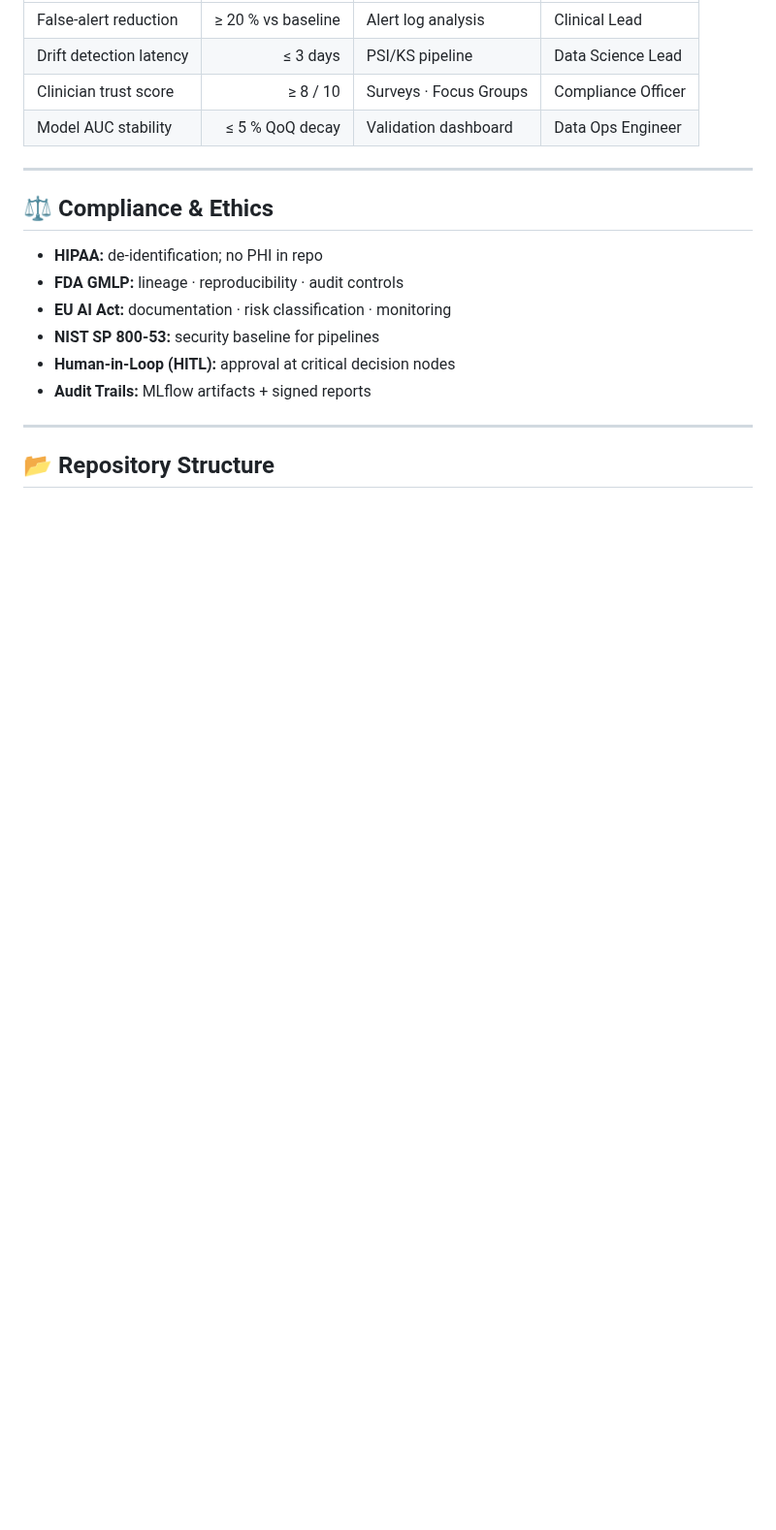
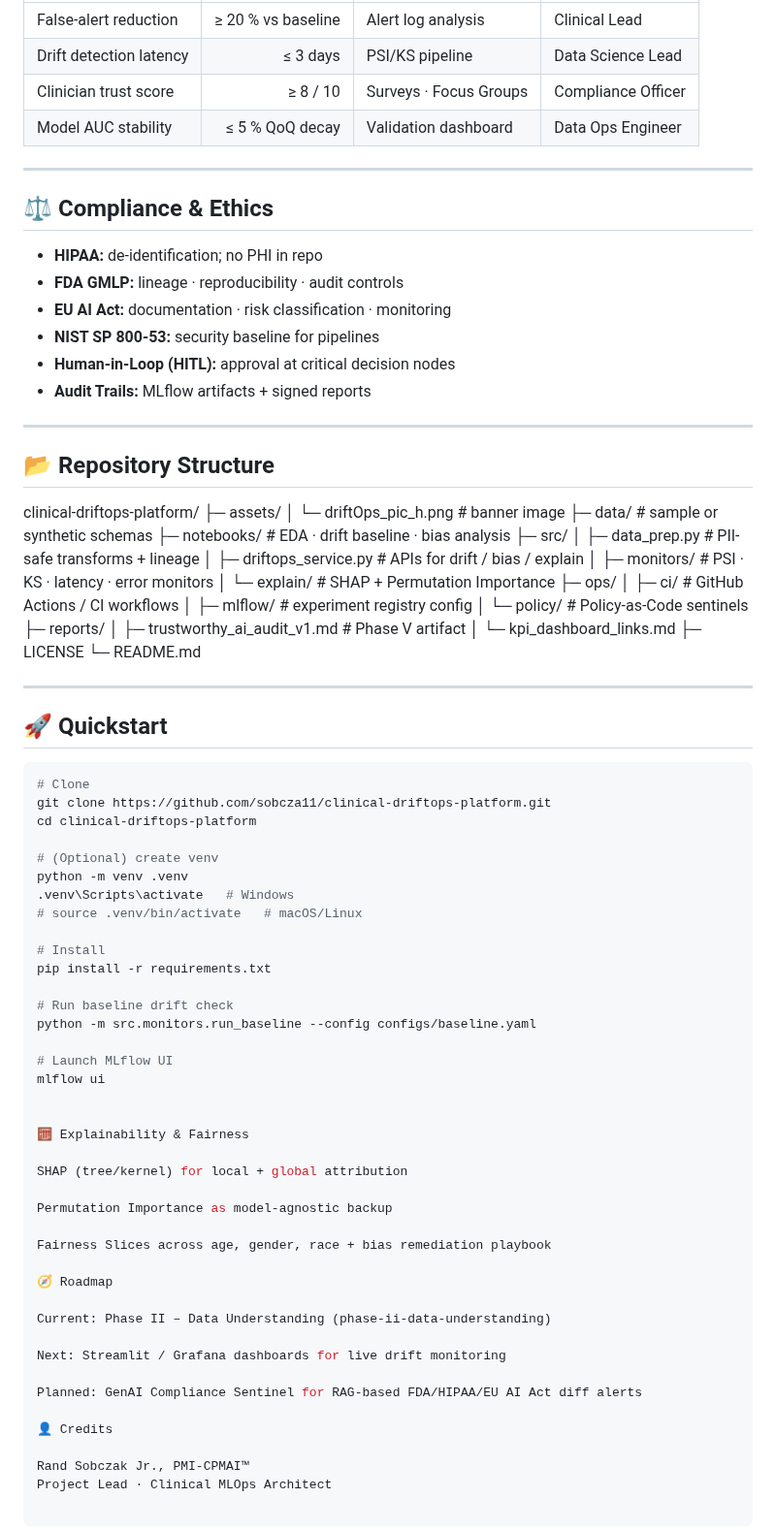
Before and after one commit to sobcza11/clinical-driftops-platform, a Markdown page: README.md, the part around one of its changes. Shown at 97% size. Rendered like a GitHub page; blank space fills up the shorter version.

Commit message:
Sync all local updates to Clinical DriftOps Platform

````diff
--- a/README.md
+++ b/README.md
@@ -66,3 +66,67 @@ Establish a **repeatable, auditable, and ethical MLOps framework** to detect and
 ---
 
 ## 📂 Repository Structure
+clinical-driftops-platform/
+├─ assets/
+│ └─ driftOps_pic_h.png # banner image
+├─ data/ # sample or synthetic schemas
+├─ notebooks/ # EDA · drift baseline · bias analysis
+├─ src/
+│ ├─ data_prep.py # PII-safe transforms + lineage
+│ ├─ driftops_service.py # APIs for drift / bias / explain
+│ ├─ monitors/ # PSI · KS · latency · error monitors
+│ └─ explain/ # SHAP + Permutation Importance
+├─ ops/
+│ ├─ ci/ # GitHub Actions / CI workflows
+│ ├─ mlflow/ # experiment registry config
+│ └─ policy/ # Policy-as-Code sentinels
+├─ reports/
+│ ├─ trustworthy_ai_audit_v1.md # Phase V artifact
+│ └─ kpi_dashboard_links.md
+├─ LICENSE
+└─ README.md
+
+---
+
+## 🚀 Quickstart
+
+```bash
+# Clone
+git clone https://github.com/sobcza11/clinical-driftops-platform.git
+cd clinical-driftops-platform
+
+# (Optional) create venv
+python -m venv .venv
+.venv\Scripts\activate   # Windows
+# source .venv/bin/activate   # macOS/Linux
+
+# Install
+pip install -r requirements.txt
+
+# Run baseline drift check
+python -m src.monitors.run_baseline --config configs/baseline.yaml
+
+# Launch MLflow UI
+mlflow ui
+
+
+🧮 Explainability & Fairness
+
+SHAP (tree/kernel) for local + global attribution
+
+Permutation Importance as model-agnostic backup
+
+Fairness Slices across age, gender, race + bias remediation playbook
+
+🧭 Roadmap
+
+Current: Phase II – Data Understanding (phase-ii-data-understanding)
+
+Next: Streamlit / Grafana dashboards for live drift monitoring
+
+Planned: GenAI Compliance Sentinel for RAG-based FDA/HIPAA/EU AI Act diff alerts
+
+👤 Credits
+
+Rand Sobczak Jr., PMI-CPMAI™
+Project Lead · Clinical MLOps Architect
````
Also changed, not shown: other parts of README.md (+2 -2 lines).
